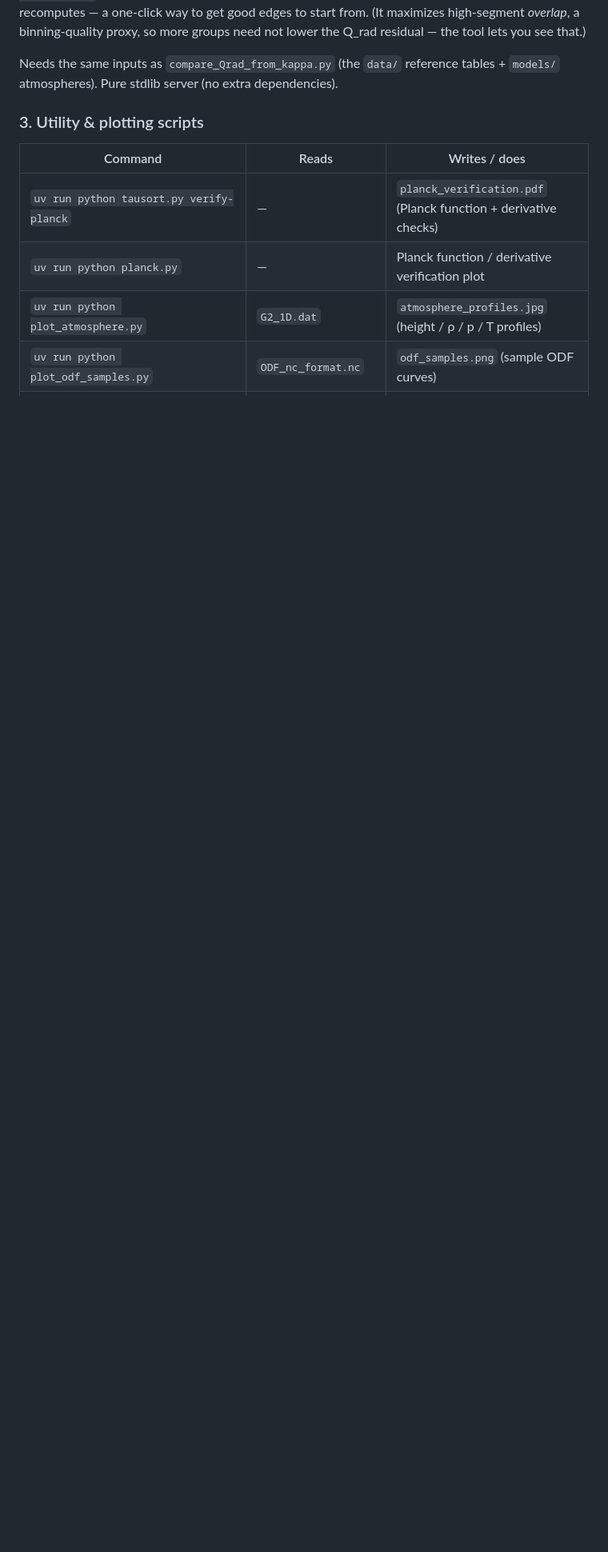
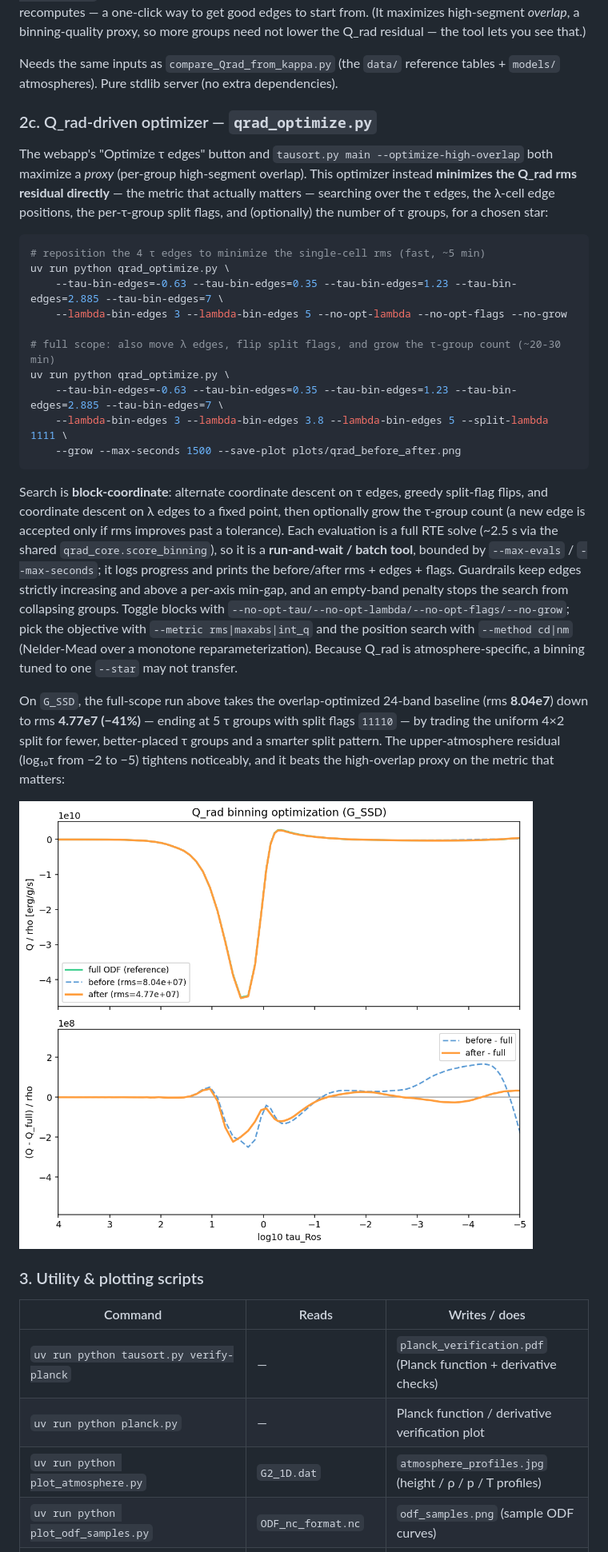
Before and after one commit to lively-stars/tau-sorting, a Markdown page: README.md, the part around the change. Shown at 80% size. Rendered like a GitHub page; pictures changed too: plots/qrad_before_after.png (added); blank space fills up the shorter version.

````diff
--- a/README.md
+++ b/README.md
@@ -99,6 +99,46 @@ Q_rad residual — the tool lets you see that.)
 
 Needs the same inputs as `compare_Qrad_from_kappa.py` (the `data/` reference tables + `models/`
 atmospheres). Pure stdlib server (no extra dependencies).
+
+### 2c. Q_rad-driven optimizer — `qrad_optimize.py`
+
+The webapp's "Optimize τ edges" button and `tausort.py main --optimize-high-overlap` both maximize
+a *proxy* (per-group high-segment overlap). This optimizer instead **minimizes the Q_rad rms
+residual directly** — the metric that actually matters — searching over the τ edges, the λ-cell
+edge positions, the per-τ-group split flags, and (optionally) the number of τ groups, for a chosen
+star:
+
+```bash
+# reposition the 4 τ edges to minimize the single-cell rms (fast, ~5 min)
+uv run python qrad_optimize.py \
+    --tau-bin-edges=-0.63 --tau-bin-edges=0.35 --tau-bin-edges=1.23 --tau-bin-edges=2.885 --tau-bin-edges=7 \
+    --lambda-bin-edges 3 --lambda-bin-edges 5 --no-opt-lambda --no-opt-flags --no-grow
+
+# full scope: also move λ edges, flip split flags, and grow the τ-group count (~20-30 min)
+uv run python qrad_optimize.py \
+    --tau-bin-edges=-0.63 --tau-bin-edges=0.35 --tau-bin-edges=1.23 --tau-bin-edges=2.885 --tau-bin-edges=7 \
+    --lambda-bin-edges 3 --lambda-bin-edges 3.8 --lambda-bin-edges 5 --split-lambda 1111 \
+    --grow --max-seconds 1500 --save-plot plots/qrad_before_after.png
+```
+
+Search is **block-coordinate**: alternate coordinate descent on τ edges, greedy split-flag flips,
+and coordinate descent on λ edges to a fixed point, then optionally grow the τ-group count (a new
+edge is accepted only if rms improves past a tolerance). Each evaluation is a full RTE solve
+(~2.5 s via the shared `qrad_core.score_binning`), so it is a **run-and-wait / batch tool**, bounded
+by `--max-evals` / `--max-seconds`; it logs progress and prints the before/after rms + edges + flags.
+Guardrails keep edges strictly increasing and above a per-axis min-gap, and an empty-band penalty
+stops the search from collapsing groups. Toggle blocks with `--no-opt-tau/--no-opt-lambda/--no-opt-flags/--no-grow`;
+pick the objective with `--metric rms|maxabs|int_q` and the position search with `--method cd|nm`
+(Nelder-Mead over a monotone reparameterization). Because Q_rad is atmosphere-specific, a binning
+tuned to one `--star` may not transfer.
+
+On `G_SSD`, the full-scope run above takes the overlap-optimized 24-band baseline (rms **8.04e7**)
+down to rms **4.77e7 (−41%)** — ending at 5 τ groups with split flags `11110` — by trading the
+uniform 4×2 split for fewer, better-placed τ groups and a smarter split pattern. The
+upper-atmosphere residual (log₁₀τ from −2 to −5) tightens noticeably, and it beats the
+high-overlap proxy on the metric that matters:
+
+![Q_rad before/after optimization](plots/qrad_before_after.png)
 
 ### 3. Utility & plotting scripts
 
````
Also changed, not shown: CLAUDE.md (+3 -1 lines), 4 other files.
